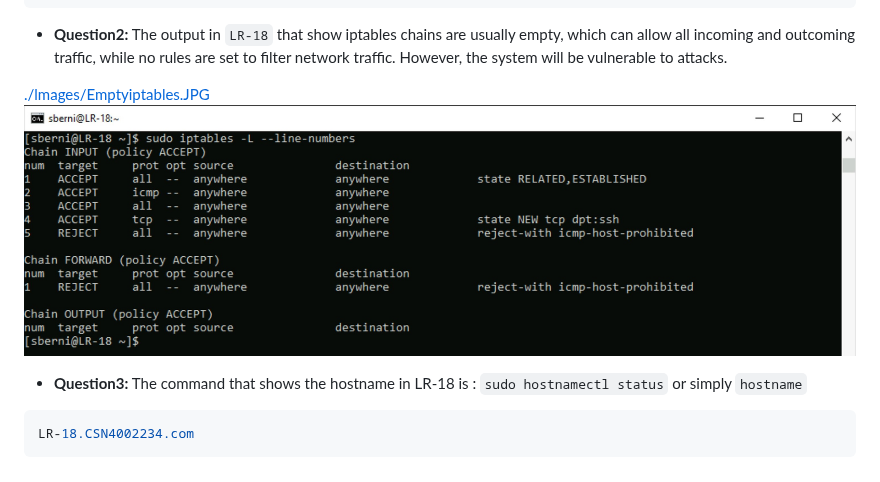
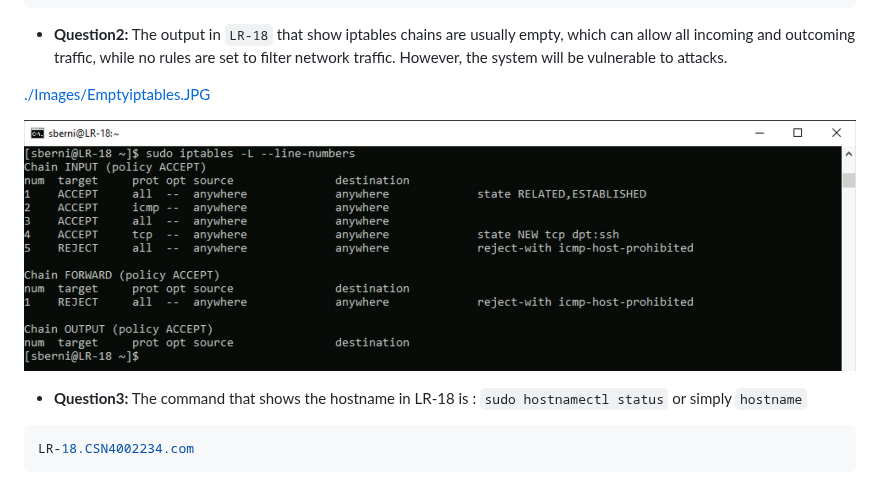
Before and after one commit to 108170218-myseneca/CSN400-Capstone, a Markdown page: Checkpoint8/README.md, the part around one of its changes. Rendered like a GitHub page.

Commit message:
Updated hyperlink

```diff
--- a/Checkpoint8/README.md
+++ b/Checkpoint8/README.md
@@ -147,9 +148,9 @@ The command that i used to extract the output `Mariadb` server is: `systemctl st
 - **Question2:**
 The output in `LR-18` that show iptables chains are usually empty, which can allow all incoming and outcoming traffic, while no rules are set to filter network traffic. However, the system will be vulnerable to attacks.
 
-[./lmages/Emptyiptables.JPG](./lmages/Emptyiptables.JPG)
-![LR 18 Empty iptables](https://github.com/108170218-myseneca/CSN400-Capstone/blob/main/Checkpoint8/Images/Emptyiptables.JPG)
+[./Images/Emptyiptables.JPG](./Images/Emptyiptables.JPG)
 
+![Empty iptables](https://github.com/108170218-myseneca/CSN400-Capstone/blob/main/Checkpoint8/Images/Emptyiptables.JPG)
 
 - **Question3:**
 The command that shows the hostname in LR-18 is : `sudo hostnamectl status` or simply `hostname`
```
Also changed, not shown: other parts of Checkpoint8/README.md (+1 -0 lines).
